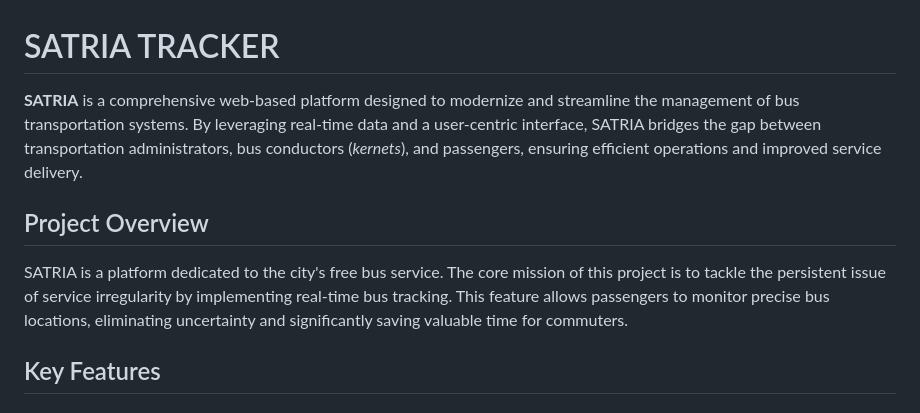
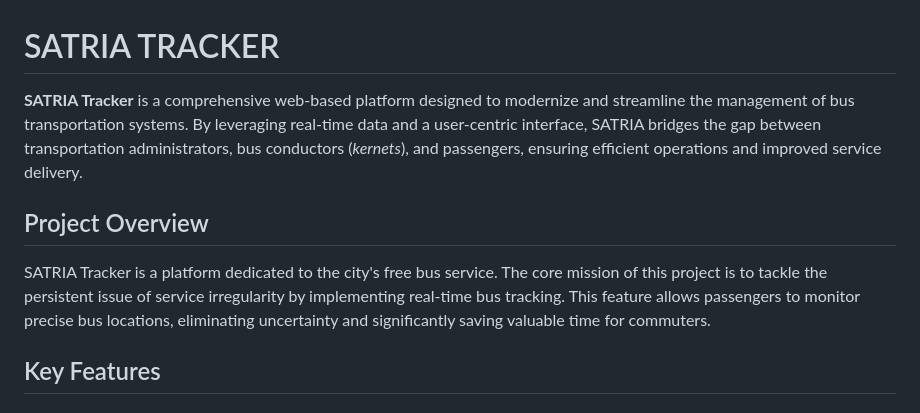
Before and after one commit to aryaw05/SATRIAA, a Markdown page: README.md, the part around the change. Rendered like a GitHub page.

Commit message:
feat: Implement JadwalBus model and update project name in README.

```diff
--- a/README.md
+++ b/README.md
@@ -1,10 +1,10 @@
 # SATRIA TRACKER
 
-**SATRIA** is a comprehensive web-based platform designed to modernize and streamline the management of bus transportation systems. By leveraging real-time data and a user-centric interface, SATRIA bridges the gap between transportation administrators, bus conductors (*kernets*), and passengers, ensuring efficient operations and improved service delivery.
+**SATRIA Tracker** is a comprehensive web-based platform designed to modernize and streamline the management of bus transportation systems. By leveraging real-time data and a user-centric interface, SATRIA bridges the gap between transportation administrators, bus conductors (*kernets*), and passengers, ensuring efficient operations and improved service delivery.
 
 ## Project Overview
 
-SATRIA is a platform dedicated to the city's free bus service. The core mission of this project is to tackle the persistent issue of service irregularity by implementing real-time bus tracking. This feature allows passengers to monitor precise bus locations, eliminating uncertainty and significantly saving valuable time for commuters.
+SATRIA Tracker is a platform dedicated to the city's free bus service. The core mission of this project is to tackle the persistent issue of service irregularity by implementing real-time bus tracking. This feature allows passengers to monitor precise bus locations, eliminating uncertainty and significantly saving valuable time for commuters.
 
 ## Key Features
 
```
